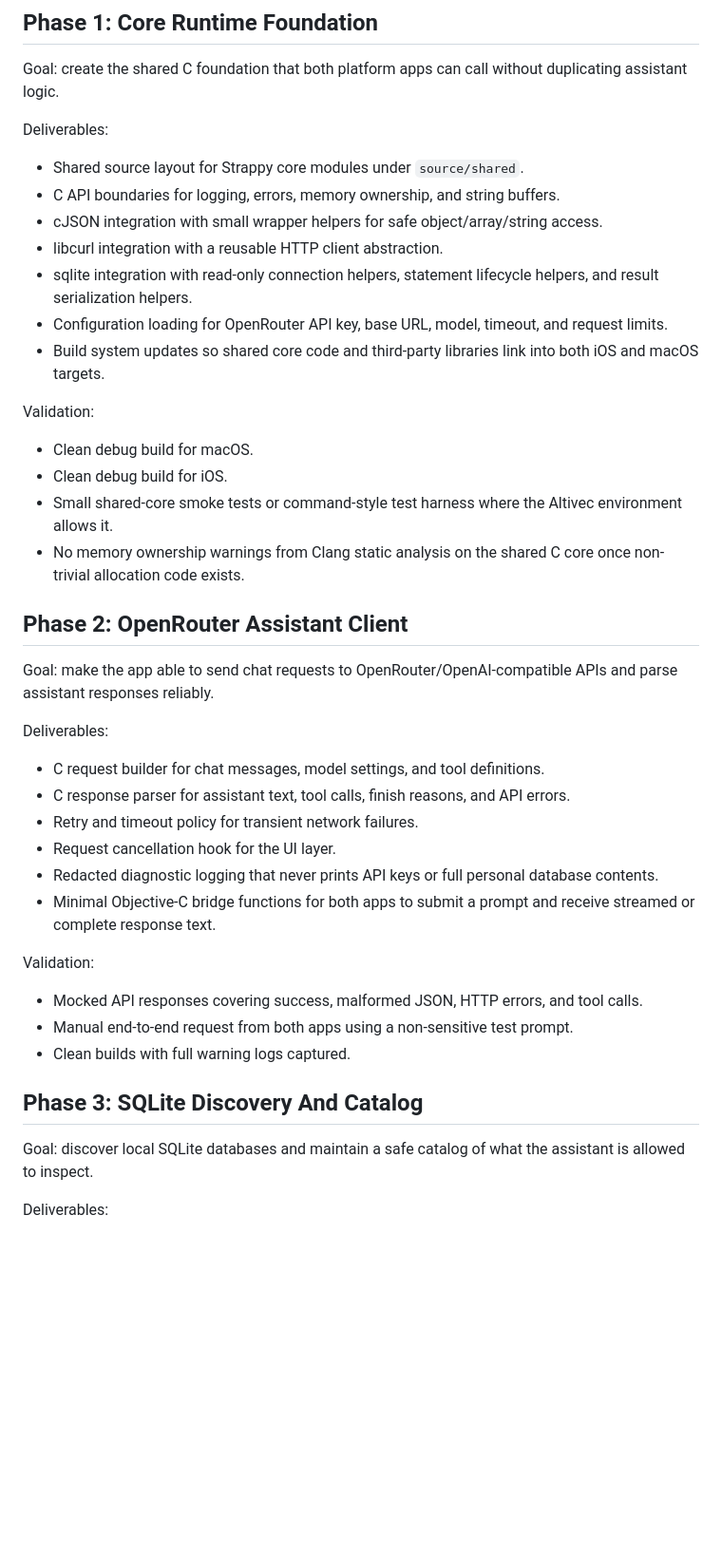
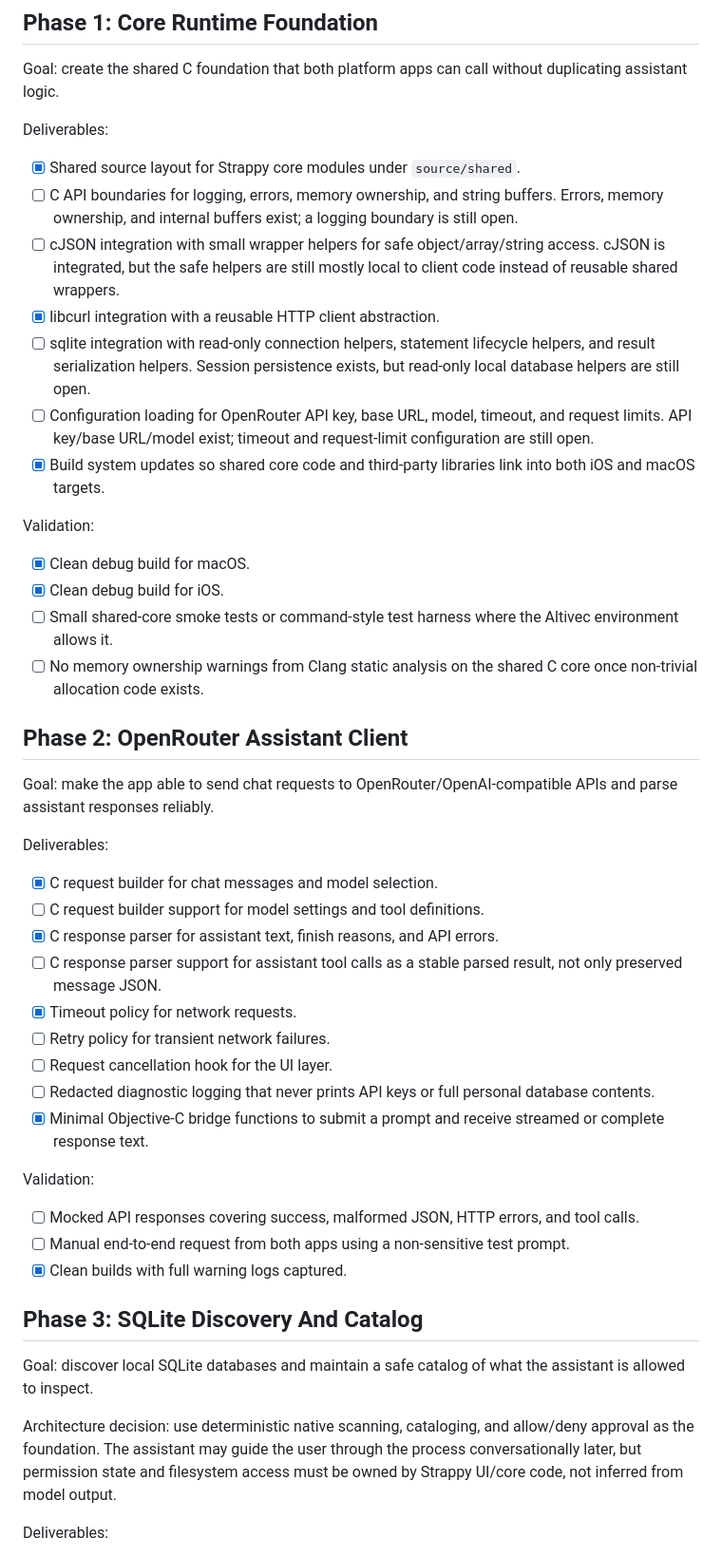
Before and after one commit to jeffreybergier/Strappy-Cocoa, a Markdown page: PLAN.md, the part around one of its changes. Shown at 95% size. Rendered like a GitHub page; blank space fills up the shorter version.

Commit message:
[Plan] updated plan

```diff
--- a/PLAN.md
+++ b/PLAN.md
@@ -25,26 +25,31 @@ duplicating assistant logic.
 
 Deliverables:
 
-- Shared source layout for Strappy core modules under `source/shared`.
-- C API boundaries for logging, errors, memory ownership, and string buffers.
-- cJSON integration with small wrapper helpers for safe object/array/string
-  access.
-- libcurl integration with a reusable HTTP client abstraction.
-- sqlite integration with read-only connection helpers, statement lifecycle
-  helpers, and result serialization helpers.
-- Configuration loading for OpenRouter API key, base URL, model, timeout, and
-  request limits.
-- Build system updates so shared core code and third-party libraries link into
-  both iOS and macOS targets.
+- [x] Shared source layout for Strappy core modules under `source/shared`.
+- [ ] C API boundaries for logging, errors, memory ownership, and string
+  buffers. Errors, memory ownership, and internal buffers exist; a logging
+  boundary is still open.
+- [ ] cJSON integration with small wrapper helpers for safe object/array/string
+  access. cJSON is integrated, but the safe helpers are still mostly local to
+  client code instead of reusable shared wrappers.
+- [x] libcurl integration with a reusable HTTP client abstraction.
+- [ ] sqlite integration with read-only connection helpers, statement lifecycle
+  helpers, and result serialization helpers. Session persistence exists, but
+  read-only local database helpers are still open.
+- [ ] Configuration loading for OpenRouter API key, base URL, model, timeout,
+  and request limits. API key/base URL/model exist; timeout and request-limit
+  configuration are still open.
+- [x] Build system updates so shared core code and third-party libraries link
+  into both iOS and macOS targets.
 
 Validation:
 
-- Clean debug build for macOS.
-- Clean debug build for iOS.
-- Small shared-core smoke tests or command-style test harness where the
+- [x] Clean debug build for macOS.
+- [x] Clean debug build for iOS.
+- [ ] Small shared-core smoke tests or command-style test harness where the
   Altivec environment allows it.
-- No memory ownership warnings from Clang static analysis on the shared C core
-  once non-trivial allocation code exists.
+- [ ] No memory ownership warnings from Clang static analysis on the shared C
+  core once non-trivial allocation code exists.
 
 ## Phase 2: OpenRouter Assistant Client
 
@@ -53,27 +58,36 @@ APIs and parse assistant responses reliably.
 
 Deliverables:
 
-- C request builder for chat messages, model settings, and tool definitions.
-- C response parser for assistant text, tool calls, finish reasons, and API
-  errors.
-- Retry and timeout policy for transient network failures.
-- Request cancellation hook for the UI layer.
-- Redacted diagnostic logging that never prints API keys or full personal
+- [x] C request builder for chat messages and model selection.
+- [ ] C request builder support for model settings and tool definitions.
+- [x] C response parser for assistant text, finish reasons, and API errors.
+- [ ] C response parser support for assistant tool calls as a stable parsed
+  result, not only preserved message JSON.
+- [x] Timeout policy for network requests.
+- [ ] Retry policy for transient network failures.
+- [ ] Request cancellation hook for the UI layer.
+- [ ] Redacted diagnostic logging that never prints API keys or full personal
   database contents.
-- Minimal Objective-C bridge functions for both apps to submit a prompt and
-  receive streamed or complete response text.
+- [x] Minimal Objective-C bridge functions to submit a prompt and receive
+  streamed or complete response text.
 
 Validation:
 
-- Mocked API responses covering success, malformed JSON, HTTP errors, and tool
-  calls.
-- Manual end-to-end request from both apps using a non-sensitive test prompt.
-- Clean builds with full warning logs captured.
+- [ ] Mocked API responses covering success, malformed JSON, HTTP errors, and
+  tool calls.
+- [ ] Manual end-to-end request from both apps using a non-sensitive test
+  prompt.
+- [x] Clean builds with full warning logs captured.
 
 ## Phase 3: SQLite Discovery And Catalog
 
 Goal: discover local SQLite databases and maintain a safe catalog of what the
 assistant is allowed to inspect.
+
+Architecture decision: use deterministic native scanning, cataloging, and
+allow/deny approval as the foundation. The assistant may guide the user through
+the process conversationally later, but permission state and filesystem access
+must be owned by Strappy UI/core code, not inferred from model output.
 
 Deliverables:
 
```
Also changed, not shown: other parts of PLAN.md (+17 -2 lines).
